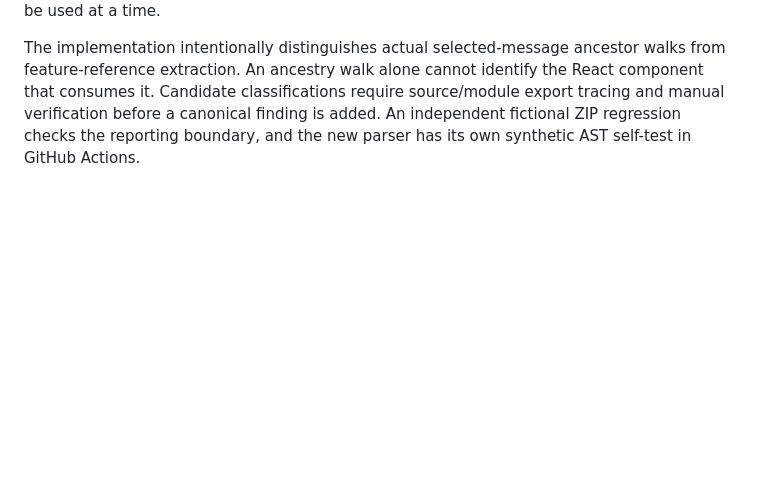
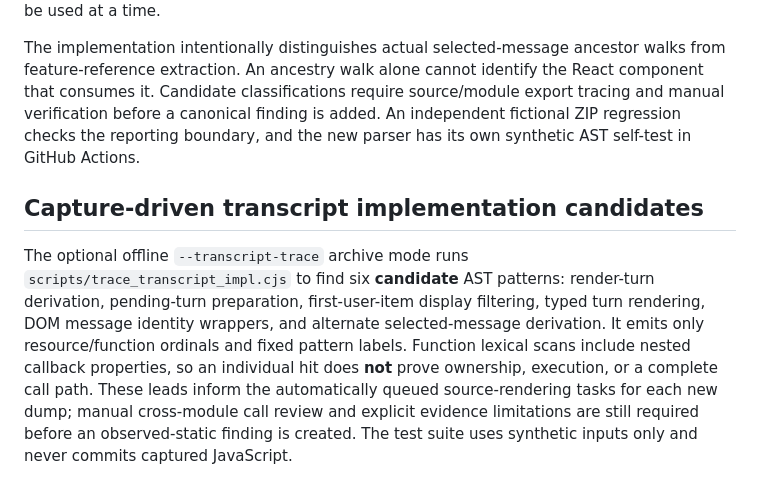
Before and after one commit to sguzman/viewsource, a Markdown page: docs/RESEARCH.md, the part around the change. Drawn GitHub-style; blank space fills up the shorter version.

Commit message:
Wire transcript AST candidate analysis into offline dump workflow and CI

```diff
--- a/docs/RESEARCH.md
+++ b/docs/RESEARCH.md
@@ -111,3 +111,18 @@ scope extension, not a claim that older reviewed evidence was invalid.
 Use `python3 scripts/trace_static_archive.py --input /path/to/private-capture.zip --selector-trace` for a content-free AST scan of captured JavaScript. This mode recognizes separate **candidate** categories for root-to-selected message traversal, user-authored ancestry IDs, automation-reference extraction, and recent-turn control code. The common private ZIP bridge supplies capture-local resource ordinals and never runs downloaded code. It is available alongside `--chat-trace` and `--transport-trace`; only one specialized mode may be used at a time.
 
 The implementation intentionally distinguishes actual selected-message ancestor walks from feature-reference extraction. An ancestry walk alone cannot identify the React component that consumes it. Candidate classifications require source/module export tracing and manual verification before a canonical finding is added. An independent fictional ZIP regression checks the reporting boundary, and the new parser has its own synthetic AST self-test in GitHub Actions.
+
+## Capture-driven transcript implementation candidates
+
+The optional offline `--transcript-trace` archive mode runs
+`scripts/trace_transcript_impl.cjs` to find six **candidate** AST patterns:
+render-turn derivation, pending-turn preparation, first-user-item display
+filtering, typed turn rendering, DOM message identity wrappers, and
+alternate selected-message derivation. It emits only resource/function
+ordinals and fixed pattern labels. Function lexical scans include nested
+callback properties, so an individual hit does **not** prove ownership,
+execution, or a complete call path. These leads inform the automatically
+queued source-rendering tasks for each new dump; manual cross-module call
+review and explicit evidence limitations are still required before an
+observed-static finding is created. The test suite uses synthetic inputs
+only and never commits captured JavaScript.
```
